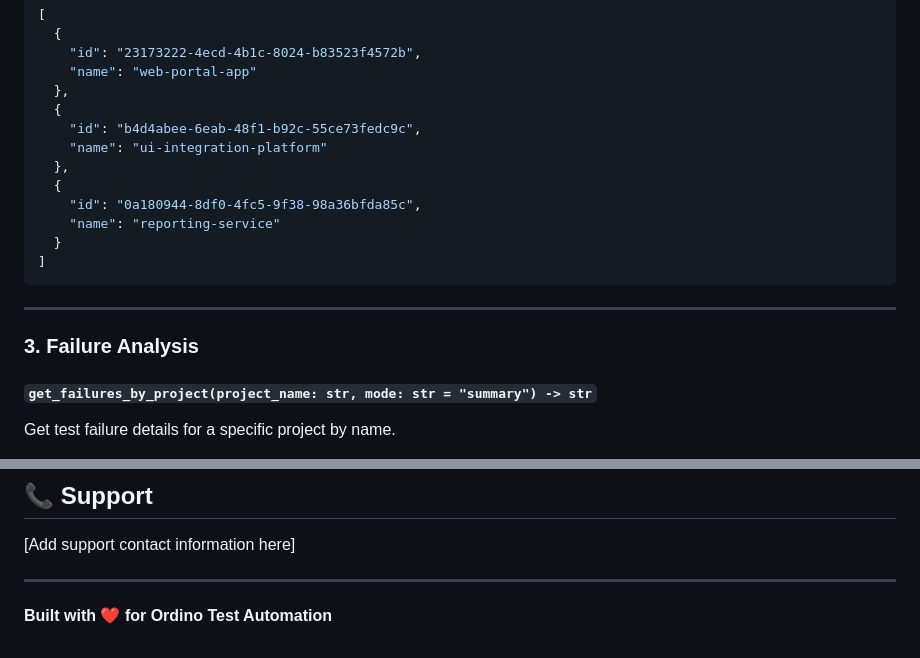
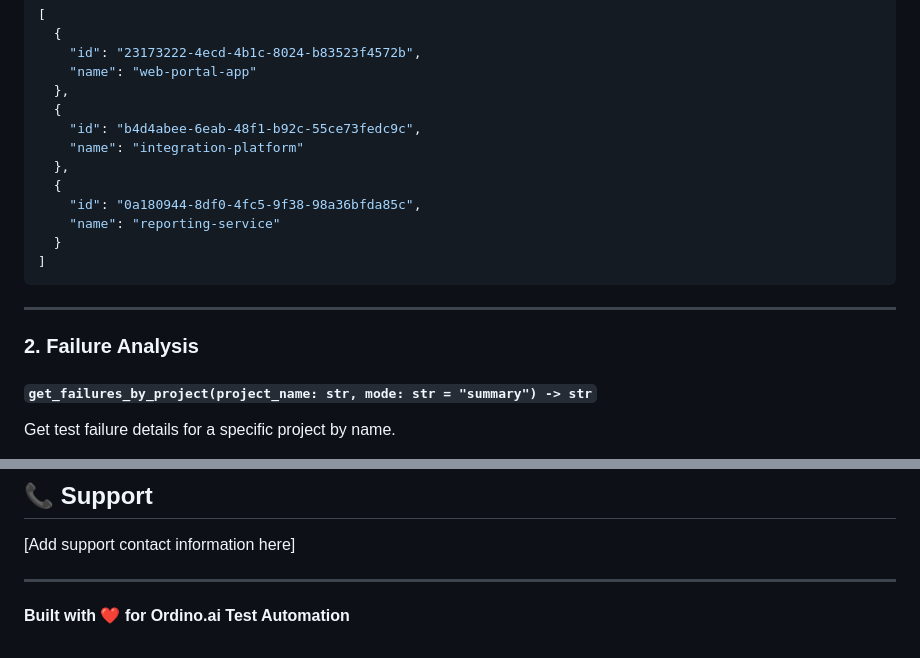
Before and after one commit to shiwantha-lakmal/gtaf-mcp, a Markdown page: README.md, 2 parts joined by grey strips. GitHub-like rendering.

```diff
--- a/README.md
+++ b/README.md
@@ -131,7 +109,7 @@ Get all active projects from testing platform.
   },
   {
     "id": "b4d4abee-6eab-48f1-b92c-55ce73fedc9c",
-    "name": "ui-integration-platform"
+    "name": "integration-platform"
   },
   {
     "id": "0a180944-8df0-4fc5-9f38-98a36bfda85c",
@@ -142,7 +120,7 @@ Get all active projects from testing platform.
 
 ---
 
-### 3. Failure Analysis
+### 2. Failure Analysis
 
 #### `get_failures_by_project(project_name: str, mode: str = "summary") -> str`
 
@@ -621,4 +599,4 @@ mcp dev src/mcpserver/service.py
 
 ---
 
-**Built with ❤️ for Ordino Test Automation**
+**Built with ❤️ for Ordino.ai Test Automation**
```
Also changed, not shown: other parts of README.md (+18 -40 lines).
